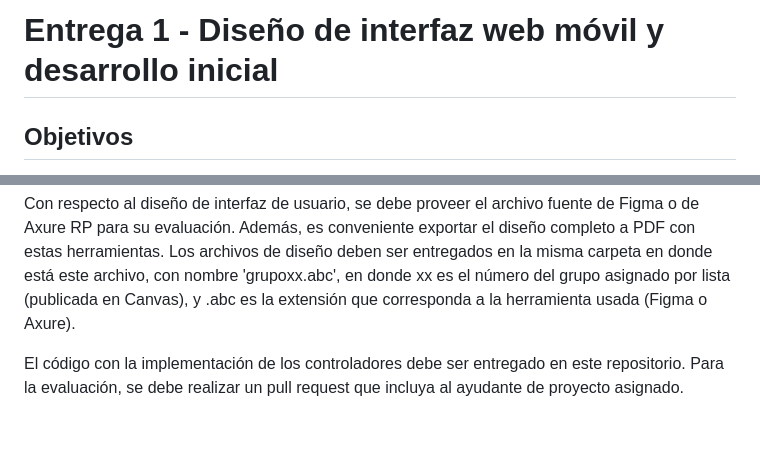
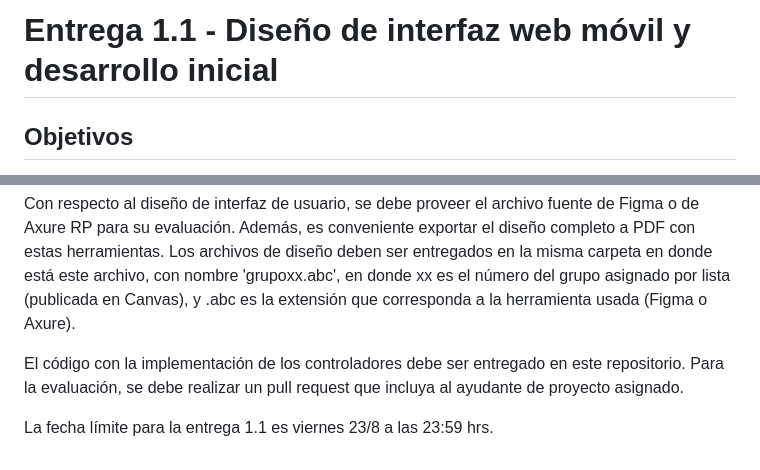
Before and after one commit to icc4203-202420/proyecto-del-curso-testteam-no-tomar-en-cuenta, a Markdown page: docs/entrega-1.1/enunciado.md, 2 parts joined by grey strips. Rendered like a GitHub page; blank space fills up the shorter version.

```diff
--- a/docs/entrega1/entrega1.md
+++ b/docs/entrega-1.1/enunciado.md
@@ -1,4 +1,4 @@
-# Entrega 1 - Diseño de interfaz web móvil y desarrollo inicial
+# Entrega 1.1 - Diseño de interfaz web móvil y desarrollo inicial
 
 ## Objetivos
 
@@ -53,3 +53,5 @@ Los ponderadores aplican al puntaje máximo del ítem. La nota en escala 1-7 se
 Con respecto al diseño de interfaz de usuario, se debe proveer el archivo fuente de Figma o de Axure RP para su evaluación. Además, es conveniente exportar el diseño completo a PDF con estas herramientas. Los archivos de diseño deben ser entregados en la misma carpeta en donde está este archivo, con nombre 'grupoxx.abc', en donde xx es el número del grupo asignado por lista (publicada en Canvas), y .abc es la extensión que corresponda a la herramienta usada (Figma o Axure).
 
 El código con la implementación de los controladores debe ser entregado en este repositorio. Para la evaluación, se debe realizar un pull request que incluya al ayudante de proyecto asignado.
+
+La fecha límite para la entrega 1.1 es viernes 23/8 a las 23:59 hrs.
```
Also changed, not shown: other parts of docs/entrega-1.1/enunciado.md (+1 -1 lines), README.md (+2 -2 lines).
